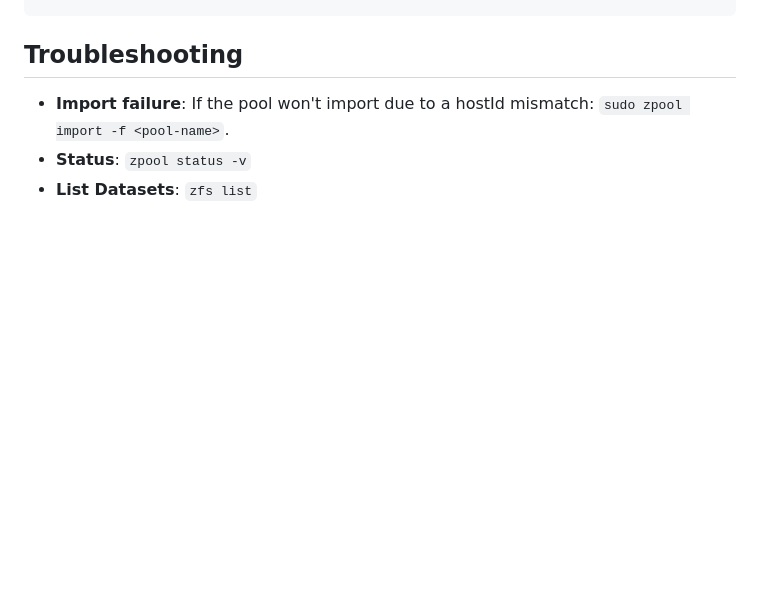
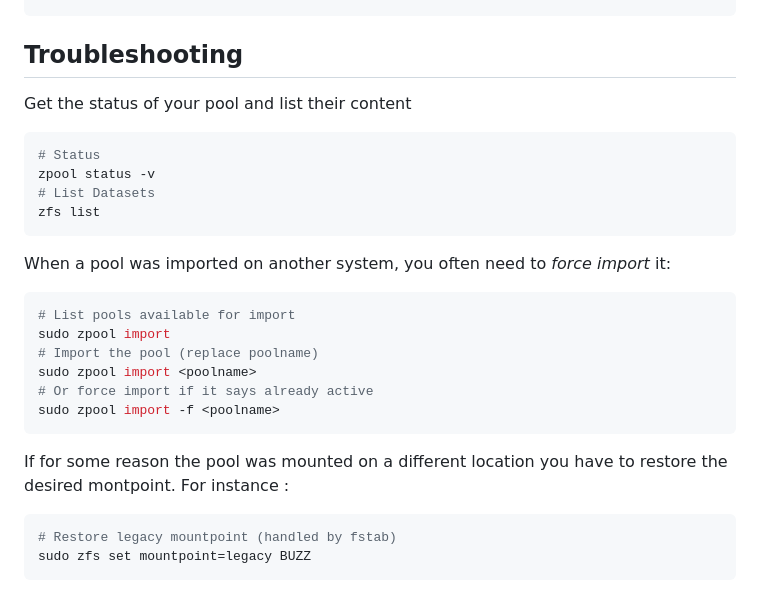
Before and after one commit to zipang/homeserver, a Markdown page: docs/zfs-storage.md, the part around the change. Rendered like a GitHub page; blank space fills up the shorter version.

Commit message:
📝 docs: add ZFS pool import and mountpoint recovery guide

````diff
--- a/docs/zfs-storage.md
+++ b/docs/zfs-storage.md
@@ -99,6 +99,27 @@ fileSystems."/share/Storage/WOODY/photos" = {
 ```
 
 ## Troubleshooting
-*   **Import failure**: If the pool won't import due to a hostId mismatch: `sudo zpool import -f <pool-name>`.
-*   **Status**: `zpool status -v`
-*   **List Datasets**: `zfs list`
+
+Get the status of your pool and list their content
+```bash
+# Status
+zpool status -v
+# List Datasets
+zfs list
+```
+
+When a pool was imported on another system, you often need to _force import_ it:
+```bash
+# List pools available for import
+sudo zpool import
+# Import the pool (replace poolname)
+sudo zpool import <poolname>
+# Or force import if it says already active
+sudo zpool import -f <poolname>
+```
+ If for some reason the pool was mounted on a different location you have to restore the desired montpoint.
+ For instance :
+ ```bash
+ # Restore legacy mountpoint (handled by fstab)
+ sudo zfs set mountpoint=legacy BUZZ
+ ```
````
